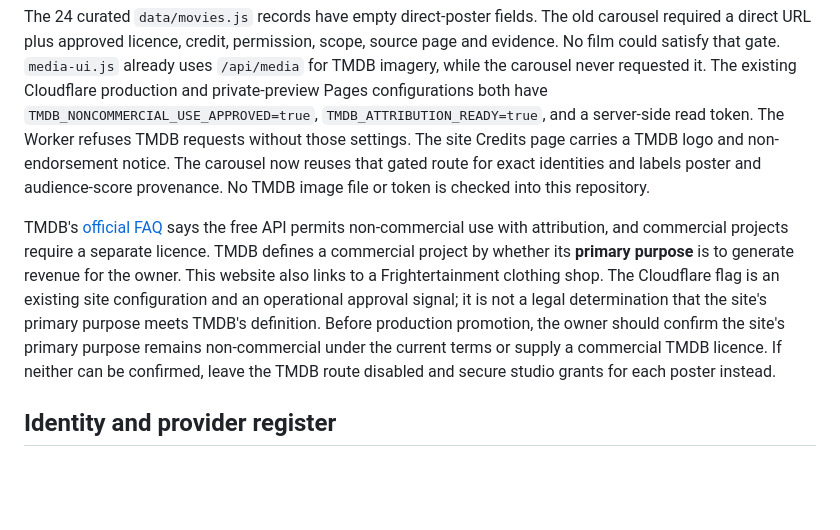
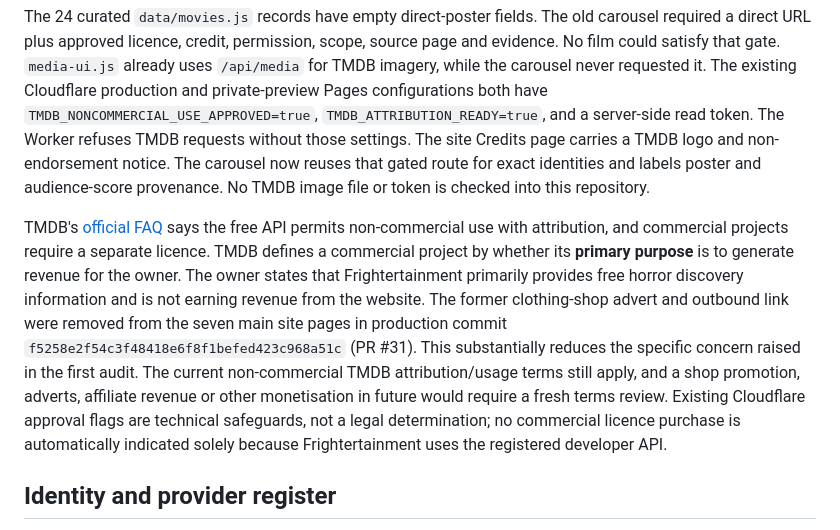
Before and after one commit to frightertainment-dotcom/frightertainment-website, a Markdown page: docs/EDITORIAL_POSTER_AUDIT.md, the part around the change. GitHub-like rendering; blank space fills up the shorter version.

Commit message:
Correct media-rights audit after clothing ad removal and owner non-commercial declaration

```diff
--- a/docs/EDITORIAL_POSTER_AUDIT.md
+++ b/docs/EDITORIAL_POSTER_AUDIT.md
@@ -4,7 +4,7 @@
 
 The 24 curated `data/movies.js` records have empty direct-poster fields. The old carousel required a direct URL plus approved licence, credit, permission, scope, source page and evidence. No film could satisfy that gate. `media-ui.js` already uses `/api/media` for TMDB imagery, while the carousel never requested it. The existing Cloudflare production and private-preview Pages configurations both have `TMDB_NONCOMMERCIAL_USE_APPROVED=true`, `TMDB_ATTRIBUTION_READY=true`, and a server-side read token. The Worker refuses TMDB requests without those settings. The site Credits page carries a TMDB logo and non-endorsement notice. The carousel now reuses that gated route for exact identities and labels poster and audience-score provenance. No TMDB image file or token is checked into this repository.
 
-TMDB's [official FAQ](https://developer.themoviedb.org/docs/faq) says the free API permits non-commercial use with attribution, and commercial projects require a separate licence. TMDB defines a commercial project by whether its **primary purpose** is to generate revenue for the owner. This website also links to a Frightertainment clothing shop. The Cloudflare flag is an existing site configuration and an operational approval signal; it is not a legal determination that the site's primary purpose meets TMDB's definition. Before production promotion, the owner should confirm the site's primary purpose remains non-commercial under the current terms or supply a commercial TMDB licence. If neither can be confirmed, leave the TMDB route disabled and secure studio grants for each poster instead.
+TMDB's [official FAQ](https://developer.themoviedb.org/docs/faq) says the free API permits non-commercial use with attribution, and commercial projects require a separate licence. TMDB defines a commercial project by whether its **primary purpose** is to generate revenue for the owner. The owner states that Frightertainment primarily provides free horror discovery information and is not earning revenue from the website. The former clothing-shop advert and outbound link were removed from the seven main site pages in production commit `f5258e2f54c3f48418e6f8f1befed423c968a51c` (PR #31). This substantially reduces the specific concern raised in the first audit. The current non-commercial TMDB attribution/usage terms still apply, and a shop promotion, adverts, affiliate revenue or other monetisation in future would require a fresh terms review. Existing Cloudflare approval flags are technical safeguards, not a legal determination; no commercial licence purchase is automatically indicated solely because Frightertainment uses the registered developer API.
 
 ## Identity and provider register
 
```
